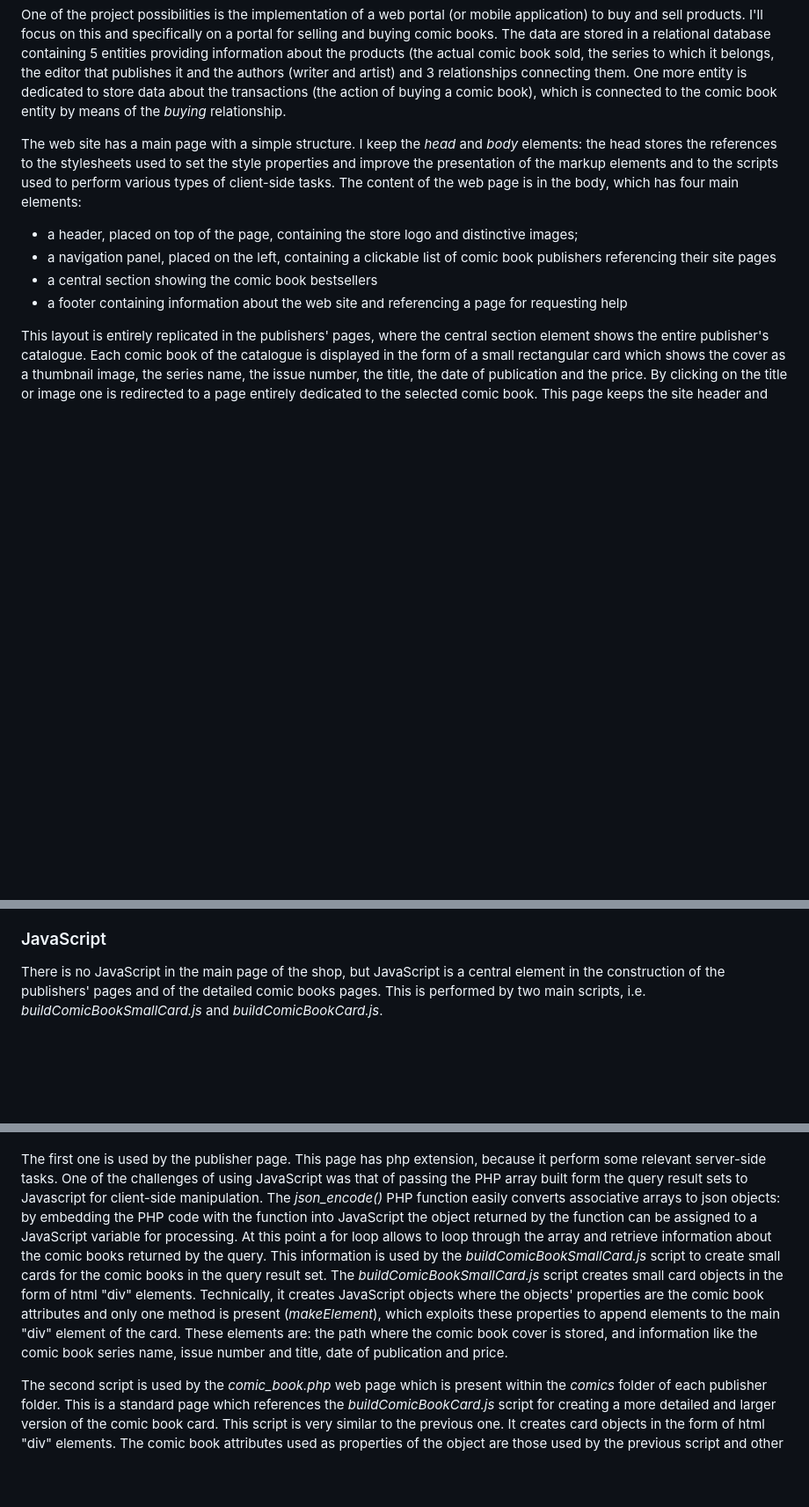
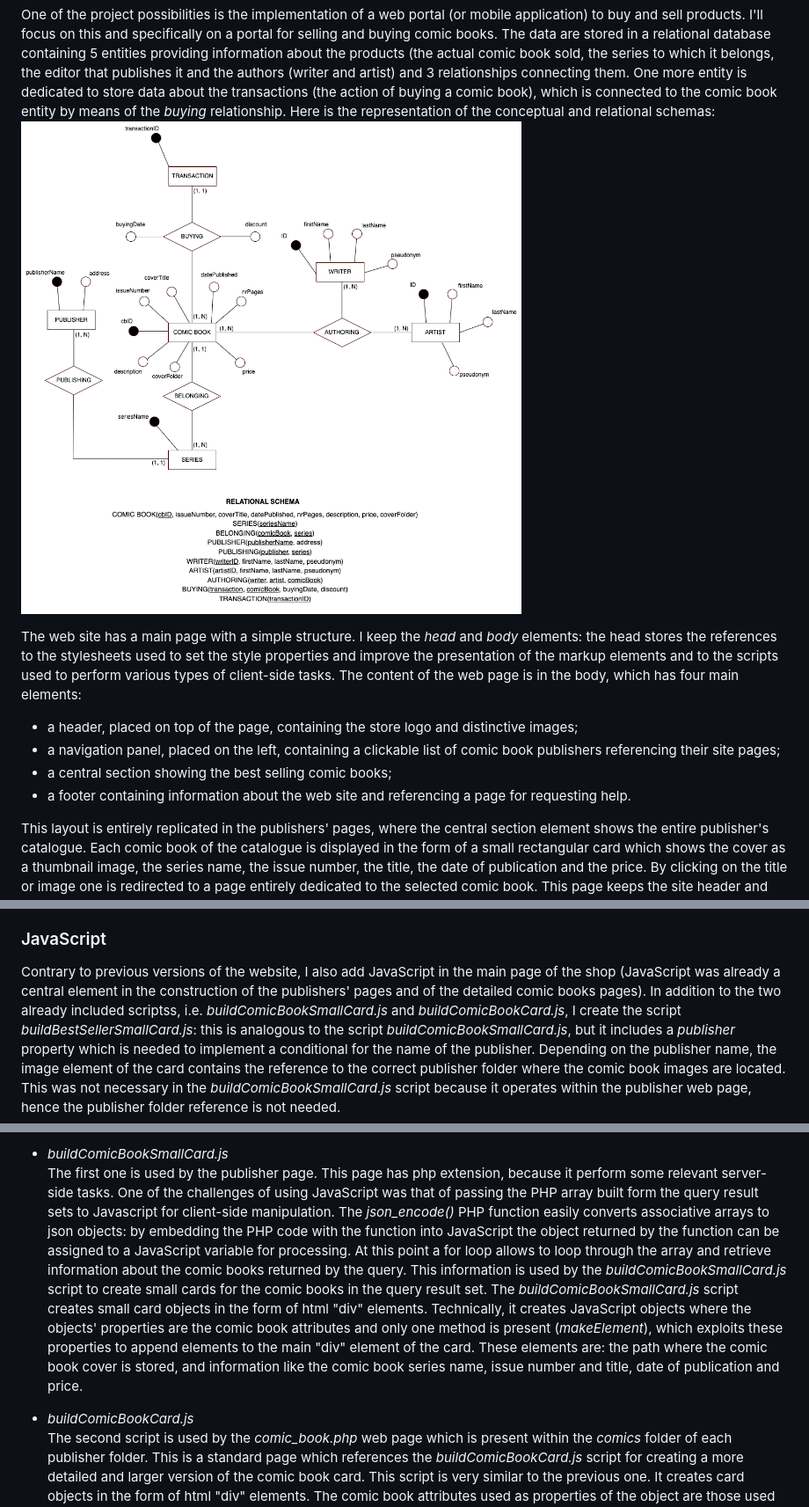
Before and after one commit to malrau/da_wp_project, a Markdown page: Readme.md, 3 parts joined by grey strips. Shown: that part at 88% size. Drawn GitHub-style; blank space fills up the shorter version.

Commit message:
Edit Readme.md to present the buildBestSellerSmallCard.js script, include the database schema, improve features presentation

```diff
--- a/Readme.md
+++ b/Readme.md
@@ -8,14 +8,16 @@ Use of HTML, CSS and JavaScript is also mandatory.
 <p>
 One of the project possibilities is the implementation of a web portal (or mobile application) to buy and sell products. I'll focus on this and specifically on a portal for selling and buying comic books.
 The data are stored in a relational database containing 5 entities providing information about the products (the actual comic book sold, the series to which it belongs, the editor that publishes it and the authors (writer and artist) and 3 relationships connecting them. One more entity is dedicated to store data about the transactions (the action of buying a comic book), which is connected to the comic book entity by means of the <i>buying</i> relationship.
+Here is the representation of the conceptual and relational schemas:
+<img src = 'https://github.com/malrau/da_wp_project/blob/main/schema/e-r_model.png' />
 </p>
 <p>
 The web site has a main page with a simple structure. I keep the <i>head</i> and <i>body</i> elements: the head stores the references to the stylesheets used to set the style properties and improve the presentation of the markup elements and to the scripts used to perform various types of client-side tasks. The content of the web page is in the body, which has four main elements:
 <ul>
 <li>a header, placed on top of the page, containing the store logo and distinctive images;</li>
-<li>a navigation panel, placed on the left, containing a clickable list of comic book publishers referencing their site pages</li>
-<li>a central section showing the comic book bestsellers</li>
-<li>a footer containing information about the web site and referencing a page for requesting help</li>
+<li>a navigation panel, placed on the left, containing a clickable list of comic book publishers referencing their site pages;</li>
+<li>a central section showing the best selling comic books;</li>
+<li>a footer containing information about the web site and referencing a page for requesting help.</li>
 </ul>
 This layout is entirely replicated in the publishers' pages, where the central section element shows the entire publisher's catalogue. Each comic book of the catalogue is displayed in the form of a small rectangular card which shows the cover as a thumbnail image, the series name, the issue number, the title, the date of publication and the price. By clicking on the title or image one is redirected to a page entirely dedicated to the selected comic book. This page keeps the site header and footer, but it has no navigation panel and the central section is designed differently with respect to the publishers' and main page sections. The different behaviour is toggled by its different class name (the class name of the home and publishers' pages is <i>products</i>, the classname of the comic book page is <i>product</i>). In this section the comic book cover appears as a larger image and, in addition to the information contained in the publisher's page, a description of the story, the number of pages and the authors are present. Moreover, this is the page from where the comic book can be bought.
 </p>
@@ -32,5 +34,5 @@ I use two stylesheets to control the style of the website. The main one is custo
 </br>
 <h3>JavaScript</h3>
 <p>
-There is no JavaScript in the main page of the shop, but JavaScript is a central element in the construction of the publishers' pages and of the detailed comic books pages. This is performed by two main scripts, i.e. <i>buildComicBookSmallCard.js</i> and <i>buildComicBookCard.js</i>.
+Contrary to previous versions of the website, I also add JavaScript in the main page of the shop (JavaScript was already a central element in the construction of the publishers' pages and of the detailed comic books pages). In addition to the two already included scriptss, i.e. <i>buildComicBookSmallCard.js</i> and <i>buildComicBookCard.js</i>, I create the script <i>buildBestSellerSmallCard.js</i>: this is analogous to the script <i>buildComicBookSmallCard.js</i>, but it includes a <i>publisher</i> property which is needed to implement a conditional for the name of the publisher. Depending on the publisher name, the image element of the card contains the reference to the correct publisher folder where the comic book images are located. This was not necessary in the <i>buildComicBookSmallCard.js</i> script because it operates within the publisher web page, hence the publisher folder reference is not needed.
 </p>
@@ -37,6 +40,8 @@ There is no JavaScript in the main page of the shop, but JavaScript is a central
 <p>
+<li><i>buildComicBookSmallCard.js</i></li>
 The first one is used by the publisher page. This page has php extension, because it perform some relevant server-side tasks. One of the challenges of using JavaScript was that of passing the PHP array built form the query result sets to Javascript for client-side manipulation. The <i>json_encode()</i> PHP function easily converts associative arrays to json objects: by embedding the PHP code with the function into JavaScript the object returned by the function can be assigned to a JavaScript variable for processing. At this point a for loop allows to loop through the array and retrieve information about the comic books returned by the query. This information is used by the <i>buildComicBookSmallCard.js</i> script to create small cards for the comic books in the query result set. The <i>buildComicBookSmallCard.js</i> script creates small card objects in the form of html "div" elements. Technically, it creates JavaScript objects where the objects' properties are the comic book attributes and only one method is present (<i>makeElement</i>), which exploits these properties to append elements to the main "div" element of the card. These elements are: the path where the comic book cover is stored, and information like the comic book series name, issue number and title, date of publication and price.
 </p>
 <p>
+<li><i>buildComicBookCard.js</i></li>
 The second script is used by the <i>comic_book.php</i> web page which is present within the <i>comics</i> folder of each publisher folder. This is a standard page which references the <i>buildComicBookCard.js</i> script for creating a more detailed and larger version of the comic book card. This script is very similar to the previous one. It creates card objects in the form of html "div" elements. The comic book attributes used as properties of the object are those used by the previous script and other ones: the description of the story, the number of pages of the comic book and the authors. The <i>makeElement</i> method exploits these properties to append elements to the main "div" element of the card and build a detailed comic book section of the comic book page.
 </p>
```
Also changed, not shown: other parts of Readme.md (+3 -1 lines).
